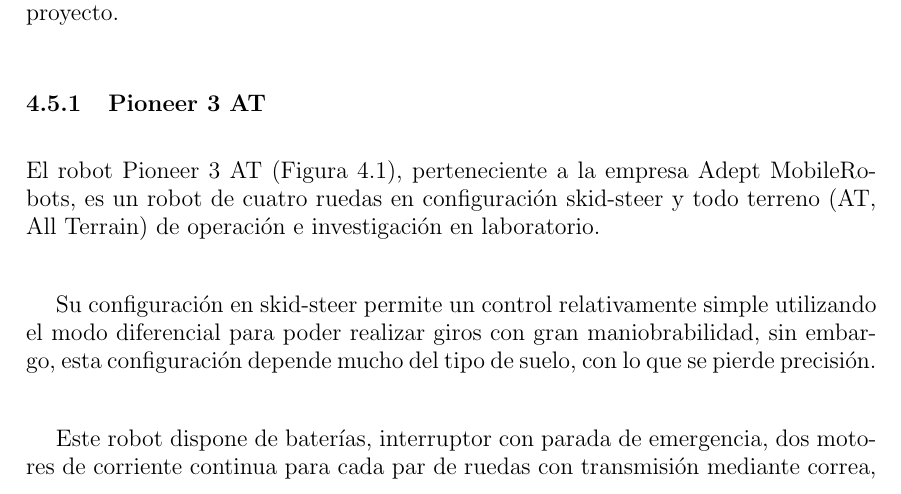
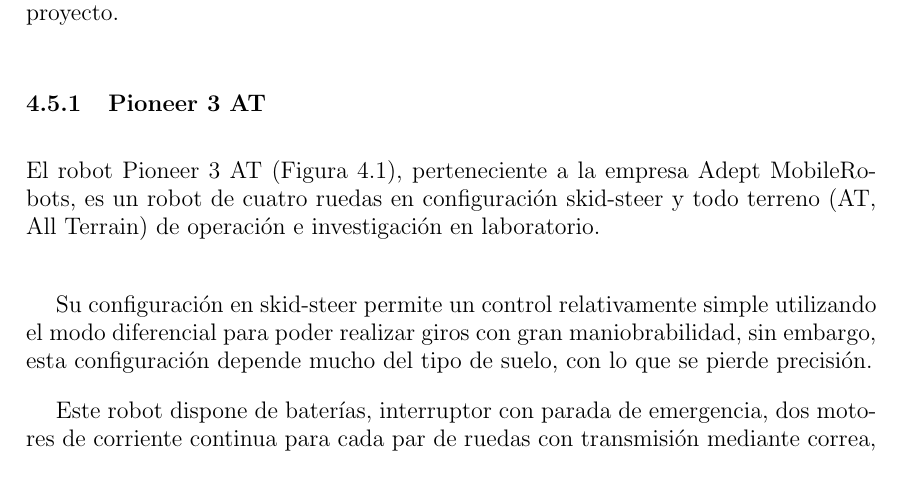
Before and after one commit to danimtb/TFG_pioneer3at, a LaTeX thesis (TFG.tex, which reads capitulos/desarrollo.tex): part of page 49 of 72, cut so that both start at the same text. Compiled offline with pdfLaTeX; the source files are stored in an older character set and shown here as Unicode.

Commit message:
txs auto checkin

```diff
--- a/capitulos/desarrollo.tex
+++ b/capitulos/desarrollo.tex
@@ -21,7 +21,7 @@
 \caption{Robot Pioneer 3-AT} \label{fig:pioneer3at}
 \end{figure}
 
-Su configuración en skid-steer permite un control relativamente simple utilizando el modo diferencial para poder realizar giros con gran maniobrabilidad, sin embargo, esta configuración depende mucho del tipo de suelo, con lo que se pierde precisión.\\
+Su configuración en skid-steer permite un control relativamente simple utilizando el modo diferencial para poder realizar giros con gran maniobrabilidad, sin embargo, esta configuración depende mucho del tipo de suelo, con lo que se pierde precisión.
 
 Este robot dispone de baterías, interruptor con parada de emergencia, dos motores de corriente continua para cada par de ruedas con transmisión mediante correa, encoders para leer la odometría y un microcontrolador con firmware ARCOS.\\
 
```
